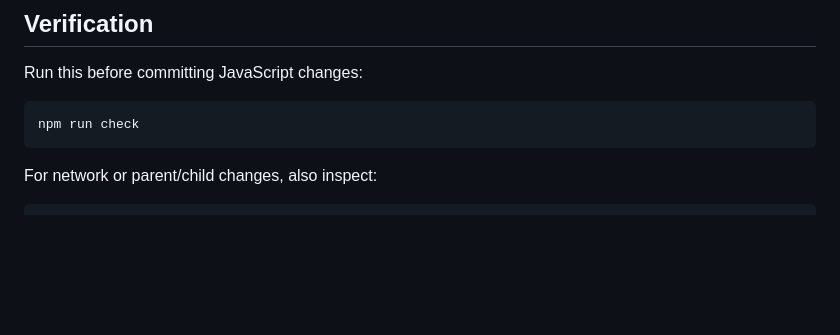
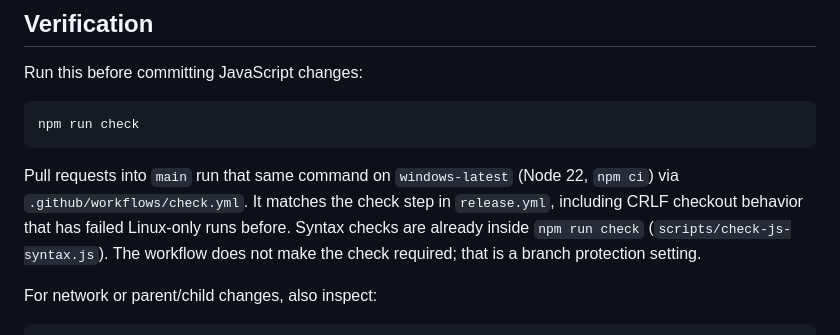
Before and after one commit to pocket-dev-id/transboard, a Markdown page: AGENTS.md, the part around the change. GitHub-like rendering; blank space fills up the shorter version.

Commit message:
docs: PRチェックが release.yml と同じ環境で走ることを追記

````diff
--- a/AGENTS.md
+++ b/AGENTS.md
@@ -47,6 +47,13 @@ Run this before committing JavaScript changes:
 npm run check
 ```
 
+Pull requests into `main` run that same command on `windows-latest`
+(Node 22, `npm ci`) via `.github/workflows/check.yml`. It matches the check
+step in `release.yml`, including CRLF checkout behavior that has failed
+Linux-only runs before. Syntax checks are already inside `npm run check`
+(`scripts/check-js-syntax.js`). The workflow does not make the check required;
+that is a branch protection setting.
+
 For network or parent/child changes, also inspect:
 
 ```bash
````
